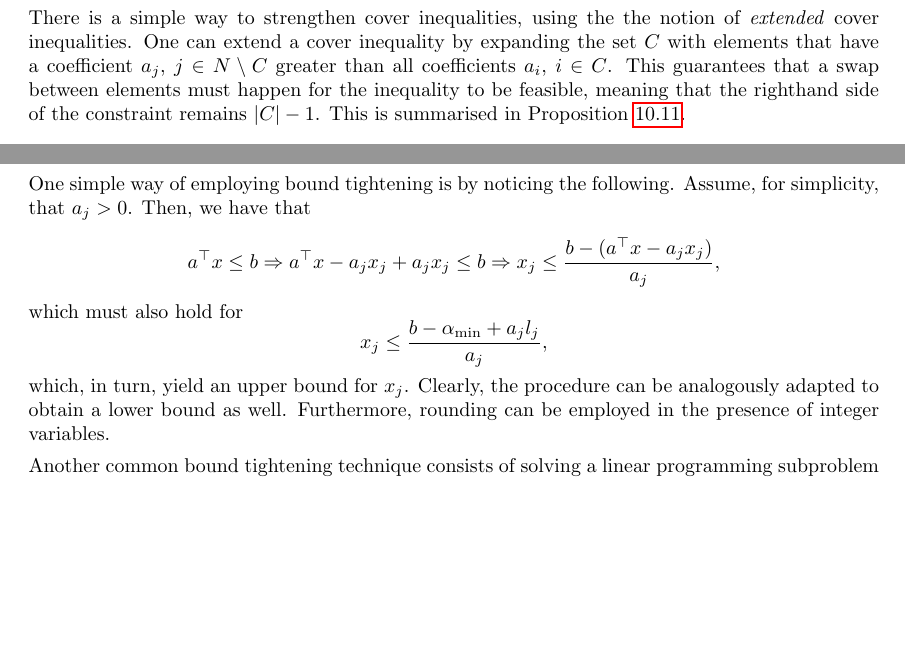
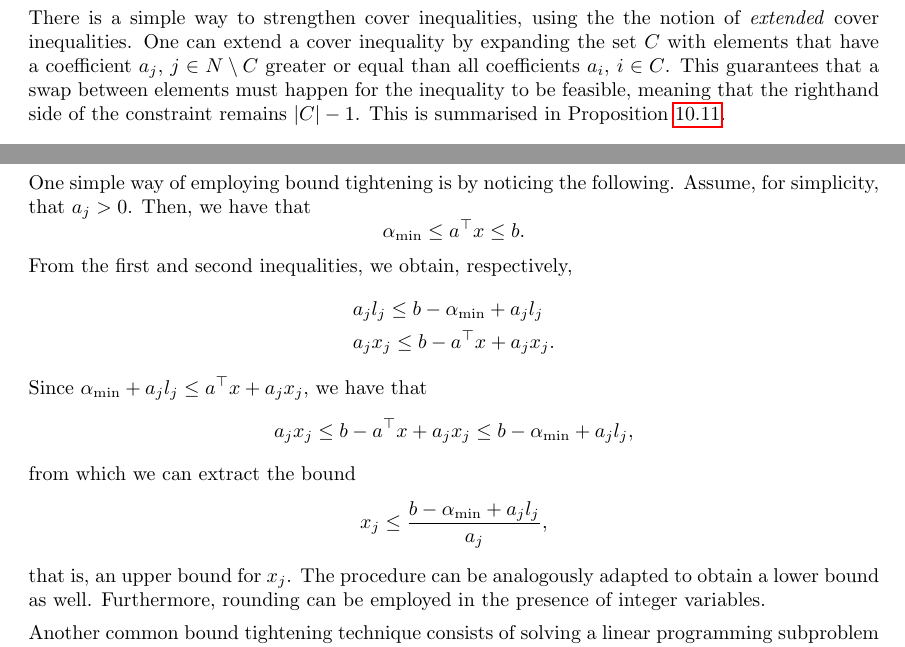
Before and after one commit to gamma-opt/optimisation-notes, a LaTeX thesis (src/optimisation-notes.tex, which reads src/part_1/chapter_10/chapter_1-10.tex, src/part_1/chapter_11/chapter_1-11.tex): two parts of pages 153 and 159 of 294, joined at a grey line, cut so that both start at the same text, the shorter picture padded with empty space. Compiled offline with pdfLaTeX.

Commit message:
Fix typo and improves explanantion
Fix a typo in chapter 10 regarding cover inequalities and improves the explanation of bound tightening inequality i chapter 11

```diff
--- a/src/part_1/chapter_10/chapter_1-10.tex
+++ b/src/part_1/chapter_10/chapter_1-10.tex
@@ -616,7 +616,7 @@ The following are minimal cover inequalities for $X$.
 
 Notice that we would obtain a non-minimal cover $C^\prime$ by adding an inequality $x_i \leq 1$, $i \in C^\prime\setminus C$, to a minimal cover inequality of $C$, which makes the cover inequality somewhat redundant. For example, adding $x_7 \leq 1$ to a minimal cover inequality $x_1 + x_2 + x_3 \leq 2$ of $C = \{1,2,3\}$ yields a non-minimal cover $C^\prime = \braces{1,2,3,7}$ with inequality $x_1 + x_2 + x_3 + x_7 \leq 3$.
 
-There is a simple way to strengthen cover inequalities, using the the notion of \emph{extended} cover inequalities. One can extend a cover inequality by expanding the set $C$ with elements that have a coefficient $a_j$, $j \in N \setminus C$ greater than all coefficients $a_i$, $i \in C$. This guarantees that a swap between elements must happen for the inequality to be feasible, meaning that the righthand side of the constraint remains $|C| - 1$. This is summarised in Proposition \ref{p1c10:prop:extended_cover}.
+There is a simple way to strengthen cover inequalities, using the the notion of \emph{extended} cover inequalities. One can extend a cover inequality by expanding the set $C$ with elements that have a coefficient $a_j$, $j \in N \setminus C$ greater or equal than all coefficients $a_i$, $i \in C$. This guarantees that a swap between elements must happen for the inequality to be feasible, meaning that the righthand side of the constraint remains $|C| - 1$. This is summarised in Proposition \ref{p1c10:prop:extended_cover}.
 
 \begin{proposition} \label{p1c10:prop:extended_cover}
 	If $C$ is a cover for $X$, the extended cover inequality
--- a/src/part_1/chapter_11/chapter_1-11.tex
+++ b/src/part_1/chapter_11/chapter_1-11.tex
@@ -72,18 +72,27 @@ Another important presolving method is bound tightening, which, as the name sugg
 One simple way of employing bound tightening is by noticing the following. Assume, for simplicity, that $a_j > 0$. Then, we have that
 %
 \begin{equation*}
-	a^\top x \leq b \Rightarrow
-	a^\top x - a_jx_j + a_jx_j \leq b \Rightarrow
-	x_j \leq \frac{b - (a^\top x - a_jx_j)}{a_j},
+	\alpha_{\text{min}} \le a^\top x \le b.
 \end{equation*}
 %
-which must also hold for
+From the first and second inequalities, we obtain, respectively,
+\begin{align*}
+	& a_jl_j \le b - \alpha_{\text{min}} + a_jl_j \\
+	& a_jx_j \le b - a^\top x + a_jx_j.
+\end{align*}
+%
+Since $\alpha_{\text{min}} + a_jl_j \le a^\top x + a_jx_j$, we have that
+\begin{equation*}
+	 a_jx_j \le b - a^\top x + a_jx_j \le b - \alpha_{\text{min}} + a_jl_j,
+\end{equation*}
+%
+from which we can extract the bound
 %
 \begin{equation*}
 	x_j \leq \frac{b - \alpha_{\text{min}} + a_jl_j}{a_j},
 \end{equation*}
 %
-which, in turn, yield an upper bound for $x_j$. Clearly, the procedure can be analogously adapted to obtain a lower bound as well. Furthermore, rounding can be employed in the presence of integer variables.
+that is, an upper bound for $x_j$. The procedure can be analogously adapted to obtain a lower bound as well. Furthermore, rounding can be employed in the presence of integer variables.
 
 Another common bound tightening technique consists of solving a linear programming subproblem for each variable variable $x_j$, $j =1, \dots, n$. Let
 %
```
Also changed, not shown: 1 other file.
